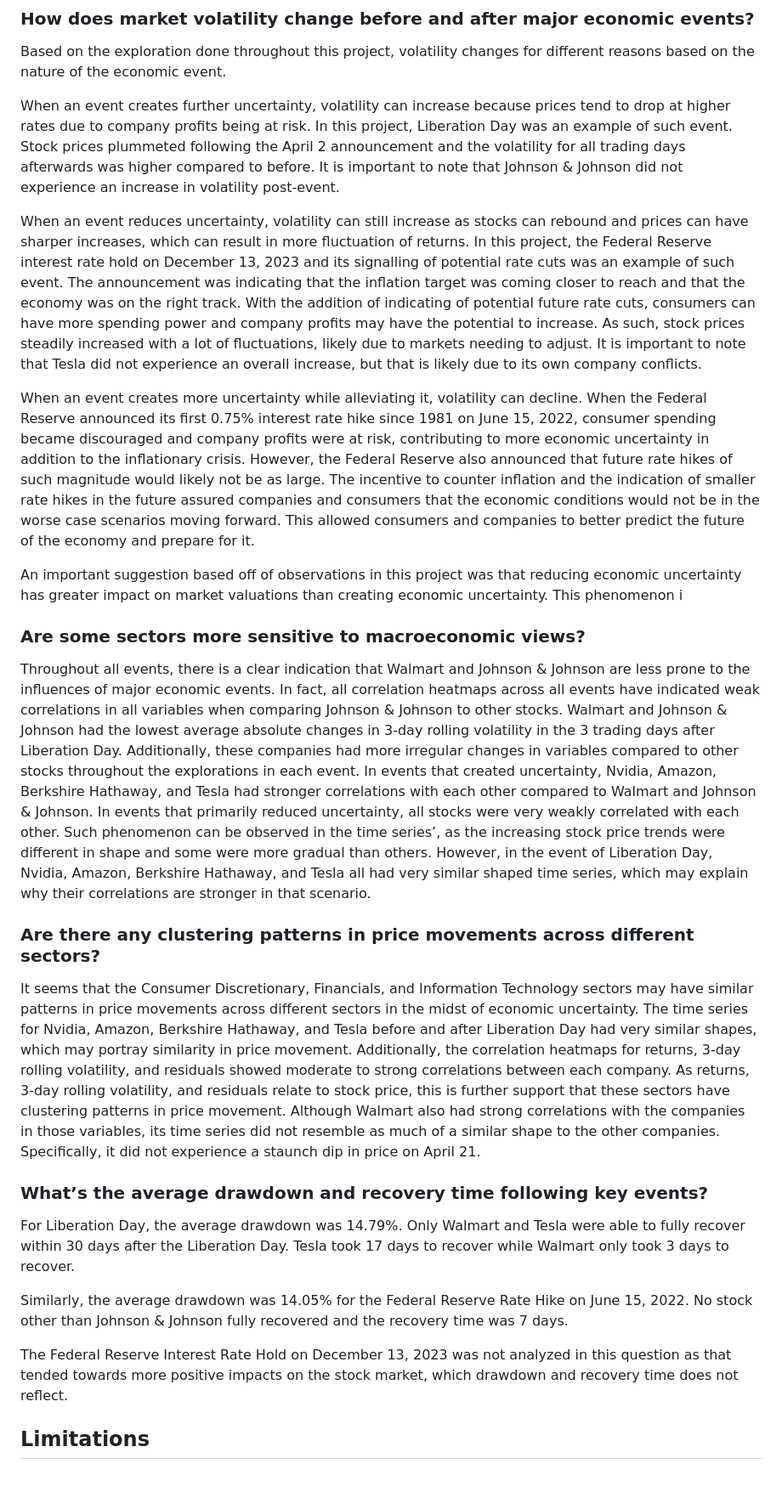
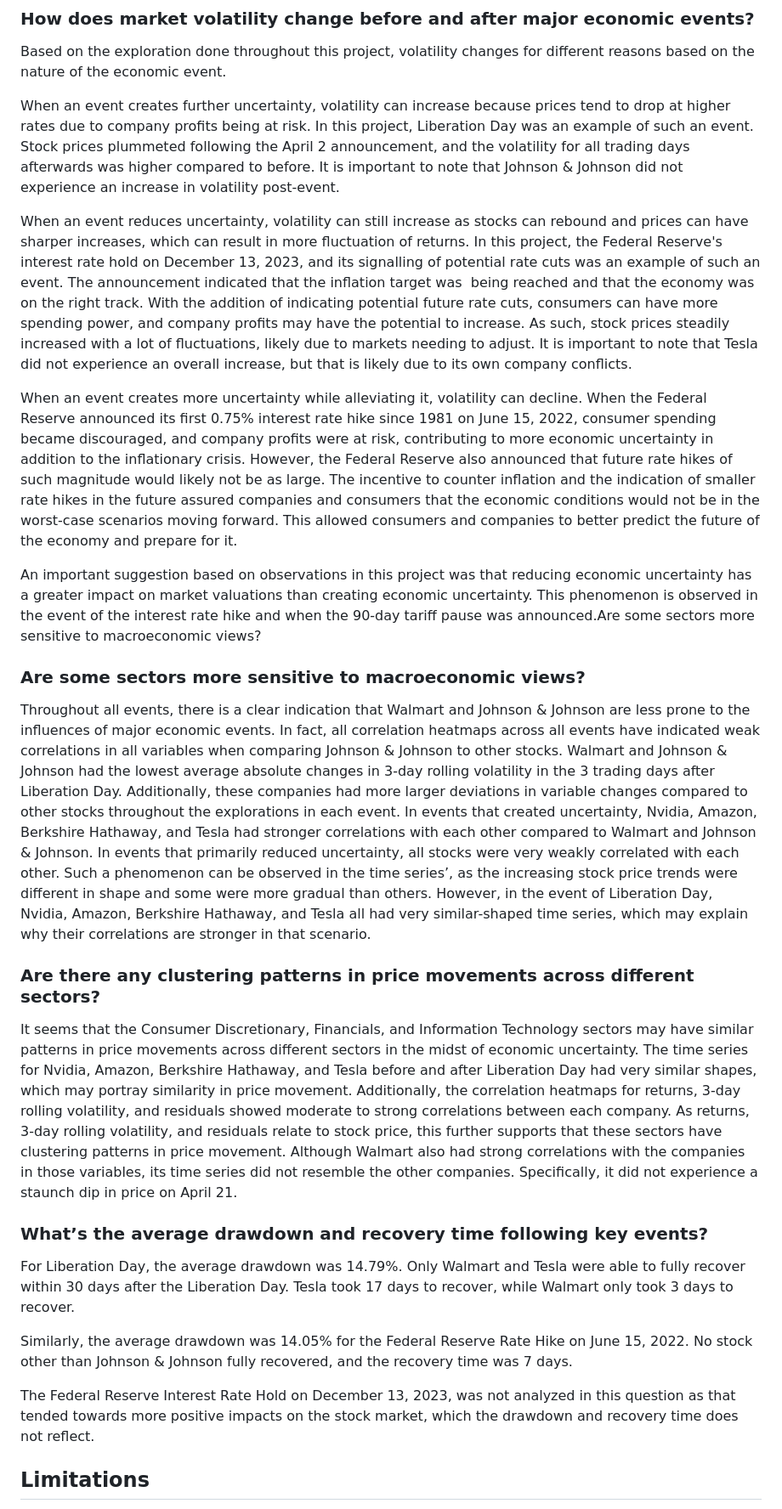
Before and after one commit to ktu03/Stock-Market-Volatility-During-Economic-Events-An-Exploratory-Data-Analysis-Using-S-and-P-500-Data, a Markdown page: README.md, the part around one of its changes. Shown at 85% size. Rendered like a GitHub page; blank space fills up the shorter version.

```diff
--- a/README.md
+++ b/README.md
@@ -33,29 +33,29 @@ The following questions are of interest to be explored throughout the entire pro
 
 Based on the exploration done throughout this project, volatility changes for different reasons based on the nature of the economic event.
 
-When an event creates further uncertainty, volatility can increase because prices tend to drop at higher rates due to company profits being at risk. In this project, Liberation Day was an example of such event. Stock prices plummeted following the April 2 announcement and the volatility for all trading days afterwards was higher compared to before. It is important to note that Johnson & Johnson did not experience an increase in volatility post-event.
+When an event creates further uncertainty, volatility can increase because prices tend to drop at higher rates due to company profits being at risk. In this project, Liberation Day was an example of such an event. Stock prices plummeted following the April 2 announcement, and the volatility for all trading days afterwards was higher compared to before. It is important to note that Johnson & Johnson did not experience an increase in volatility post-event.
 
-When an event reduces uncertainty, volatility can still increase as stocks can rebound and prices can have sharper increases, which can result in more fluctuation of returns. In this project, the Federal Reserve interest rate hold on December 13, 2023 and its signalling of potential rate cuts was an example of such event. The announcement was indicating that the inflation target was coming closer to reach and that the economy was on the right track. With the addition of indicating of potential future rate cuts, consumers can have more spending power and company profits may have the potential to increase. As such, stock prices steadily increased with a lot of fluctuations, likely due to markets needing to adjust. It is important to note that Tesla did not experience an overall increase, but that is likely due to its own company conflicts.
+When an event reduces uncertainty, volatility can still increase as stocks can rebound and prices can have sharper increases, which can result in more fluctuation of returns. In this project, the Federal Reserve's interest rate hold on December 13, 2023, and its signalling of potential rate cuts was an example of such an event. The announcement indicated that the inflation target was  being reached and that the economy was on the right track. With the addition of indicating potential future rate cuts, consumers can have more spending power, and company profits may have the potential to increase. As such, stock prices steadily increased with a lot of fluctuations, likely due to markets needing to adjust. It is important to note that Tesla did not experience an overall increase, but that is likely due to its own company conflicts.
 
-When an event creates more uncertainty while alleviating it, volatility can decline. When the Federal Reserve announced its first 0.75% interest rate hike since 1981 on June 15, 2022, consumer spending became discouraged and company profits were at risk, contributing to more economic uncertainty in addition to the inflationary crisis. However, the Federal Reserve also announced that future rate hikes of such magnitude would likely not be as large. The incentive to counter inflation and the indication of smaller rate hikes in the future assured companies and consumers that the economic conditions would not be in the worse case scenarios moving forward. This allowed consumers and companies to better predict the future of the economy and prepare for it.
+When an event creates more uncertainty while alleviating it, volatility can decline. When the Federal Reserve announced its first 0.75% interest rate hike since 1981 on June 15, 2022, consumer spending became discouraged, and company profits were at risk, contributing to more economic uncertainty in addition to the inflationary crisis. However, the Federal Reserve also announced that future rate hikes of such magnitude would likely not be as large. The incentive to counter inflation and the indication of smaller rate hikes in the future assured companies and consumers that the economic conditions would not be in the worst-case scenarios moving forward. This allowed consumers and companies to better predict the future of the economy and prepare for it.
 
-An important suggestion based off of observations in this project was that reducing economic uncertainty has greater impact on market valuations than creating economic uncertainty. This phenomenon i
+An important suggestion based on observations in this project was that reducing economic uncertainty has a greater impact on market valuations than creating economic uncertainty. This phenomenon is observed in the event of the interest rate hike and when the 90-day tariff pause was announced.Are some sectors more sensitive to macroeconomic views?
 
 ### Are some sectors more sensitive to macroeconomic views?
 
-Throughout all events, there is a clear indication that Walmart and Johnson & Johnson are less prone to the influences of major economic events. In fact, all correlation heatmaps across all events have indicated weak correlations in all variables when comparing Johnson & Johnson to other stocks. Walmart and Johnson & Johnson had the lowest average absolute changes in 3-day rolling volatility in the 3 trading days after Liberation Day. Additionally, these companies had more irregular changes in variables compared to other stocks throughout the explorations in each event. In events that created uncertainty, Nvidia, Amazon, Berkshire Hathaway, and Tesla had stronger correlations with each other compared to Walmart and Johnson & Johnson. In events that primarily reduced uncertainty, all stocks were very weakly correlated with each other. Such phenomenon can be observed in the time series’, as the increasing stock price trends were different in shape and some were more gradual than others. However, in the event of Liberation Day, Nvidia, Amazon, Berkshire Hathaway, and Tesla all had very similar shaped time series, which may explain why their correlations are stronger in that scenario.
+Throughout all events, there is a clear indication that Walmart and Johnson & Johnson are less prone to the influences of major economic events. In fact, all correlation heatmaps across all events have indicated weak correlations in all variables when comparing Johnson & Johnson to other stocks. Walmart and Johnson & Johnson had the lowest average absolute changes in 3-day rolling volatility in the 3 trading days after Liberation Day. Additionally, these companies had more larger deviations in variable changes compared to other stocks throughout the explorations in each event. In events that created uncertainty, Nvidia, Amazon, Berkshire Hathaway, and Tesla had stronger correlations with each other compared to Walmart and Johnson & Johnson. In events that primarily reduced uncertainty, all stocks were very weakly correlated with each other. Such a phenomenon can be observed in the time series’, as the increasing stock price trends were different in shape and some were more gradual than others. However, in the event of Liberation Day, Nvidia, Amazon, Berkshire Hathaway, and Tesla all had very similar-shaped time series, which may explain why their correlations are stronger in that scenario.
 
 ### Are there any clustering patterns in price movements across different sectors?
 
-It seems that the Consumer Discretionary, Financials, and Information Technology sectors may have similar patterns in price movements across different sectors in the midst of economic uncertainty. The time series for Nvidia, Amazon, Berkshire Hathaway, and Tesla before and after Liberation Day had very similar shapes, which may portray similarity in price movement. Additionally, the correlation heatmaps for returns, 3-day rolling volatility, and residuals showed moderate to strong correlations between each company. As returns, 3-day rolling volatility, and residuals relate to stock price, this is further support that these sectors have clustering patterns in price movement. Although Walmart also had strong correlations with the companies in those variables, its time series did not resemble as much of a similar shape to the other companies. Specifically, it did not experience a staunch dip in price on April 21.
+It seems that the Consumer Discretionary, Financials, and Information Technology sectors may have similar patterns in price movements across different sectors in the midst of economic uncertainty. The time series for Nvidia, Amazon, Berkshire Hathaway, and Tesla before and after Liberation Day had very similar shapes, which may portray similarity in price movement. Additionally, the correlation heatmaps for returns, 3-day rolling volatility, and residuals showed moderate to strong correlations between each company. As returns, 3-day rolling volatility, and residuals relate to stock price, this further supports that these sectors have clustering patterns in price movement. Although Walmart also had strong correlations with the companies in those variables, its time series did not resemble the other companies. Specifically, it did not experience a staunch dip in price on April 21.
 
 ### What’s the average drawdown and recovery time following key events?
 
-For Liberation Day, the average drawdown was 14.79%. Only Walmart and Tesla were able to fully recover within 30 days after the Liberation Day. Tesla took 17 days to recover while Walmart only took 3 days to recover.
+For Liberation Day, the average drawdown was 14.79%. Only Walmart and Tesla were able to fully recover within 30 days after the Liberation Day. Tesla took 17 days to recover, while Walmart only took 3 days to recover.
 
-Similarly, the average drawdown was 14.05% for the Federal Reserve Rate Hike on June 15, 2022. No stock other than Johnson & Johnson fully recovered and the recovery time was 7 days.
+Similarly, the average drawdown was 14.05% for the Federal Reserve Rate Hike on June 15, 2022. No stock other than Johnson & Johnson fully recovered, and the recovery time was 7 days.
 
-The Federal Reserve Interest Rate Hold on December 13, 2023 was not analyzed in this question as that tended towards more positive impacts on the stock market, which drawdown and recovery time does not reflect.
+The Federal Reserve Interest Rate Hold on December 13, 2023, was not analyzed in this question as that tended towards more positive impacts on the stock market, which the drawdown and recovery time does not reflect.
 
 ## Limitations
 
```
Also changed, not shown: other parts of README.md (+24 -6 lines).
